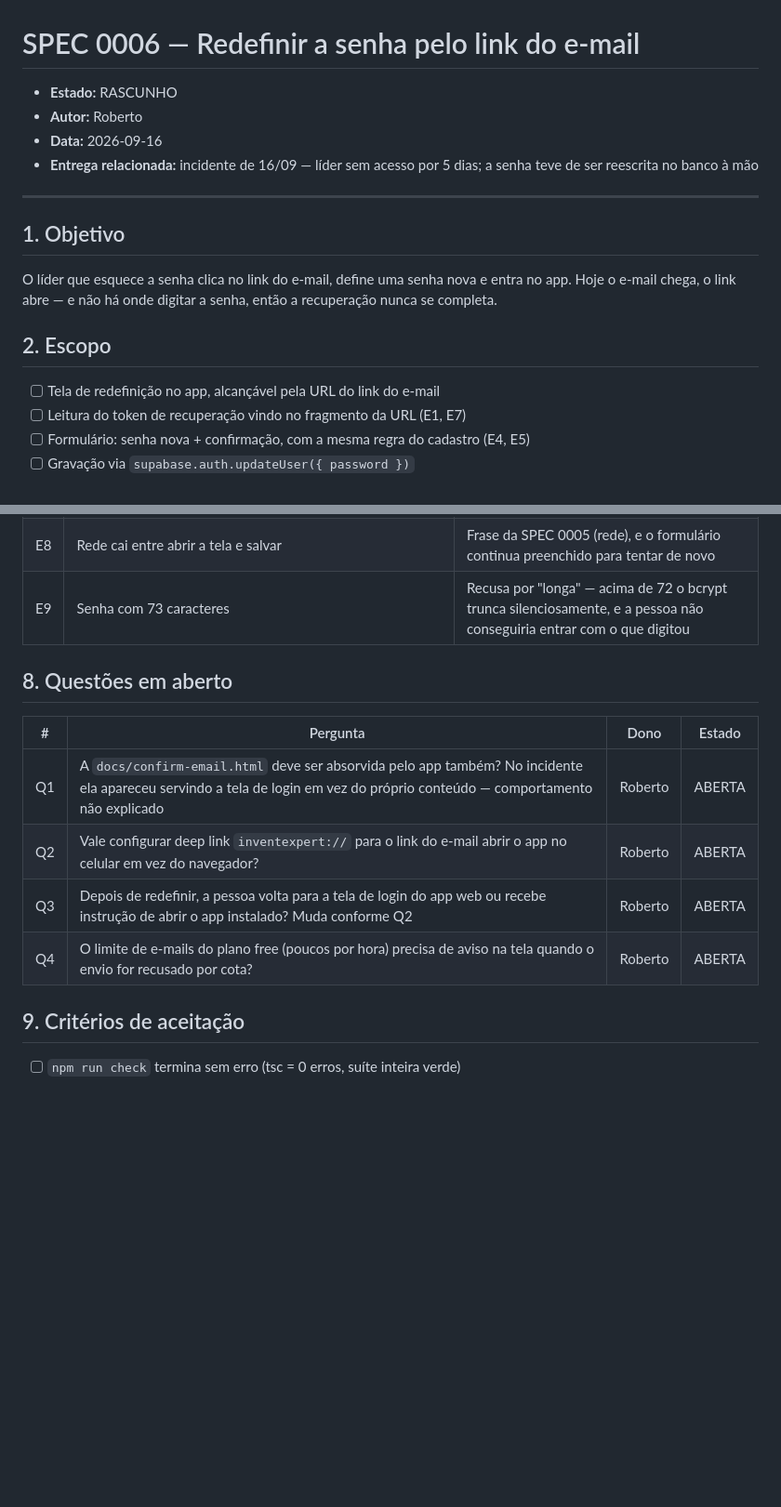
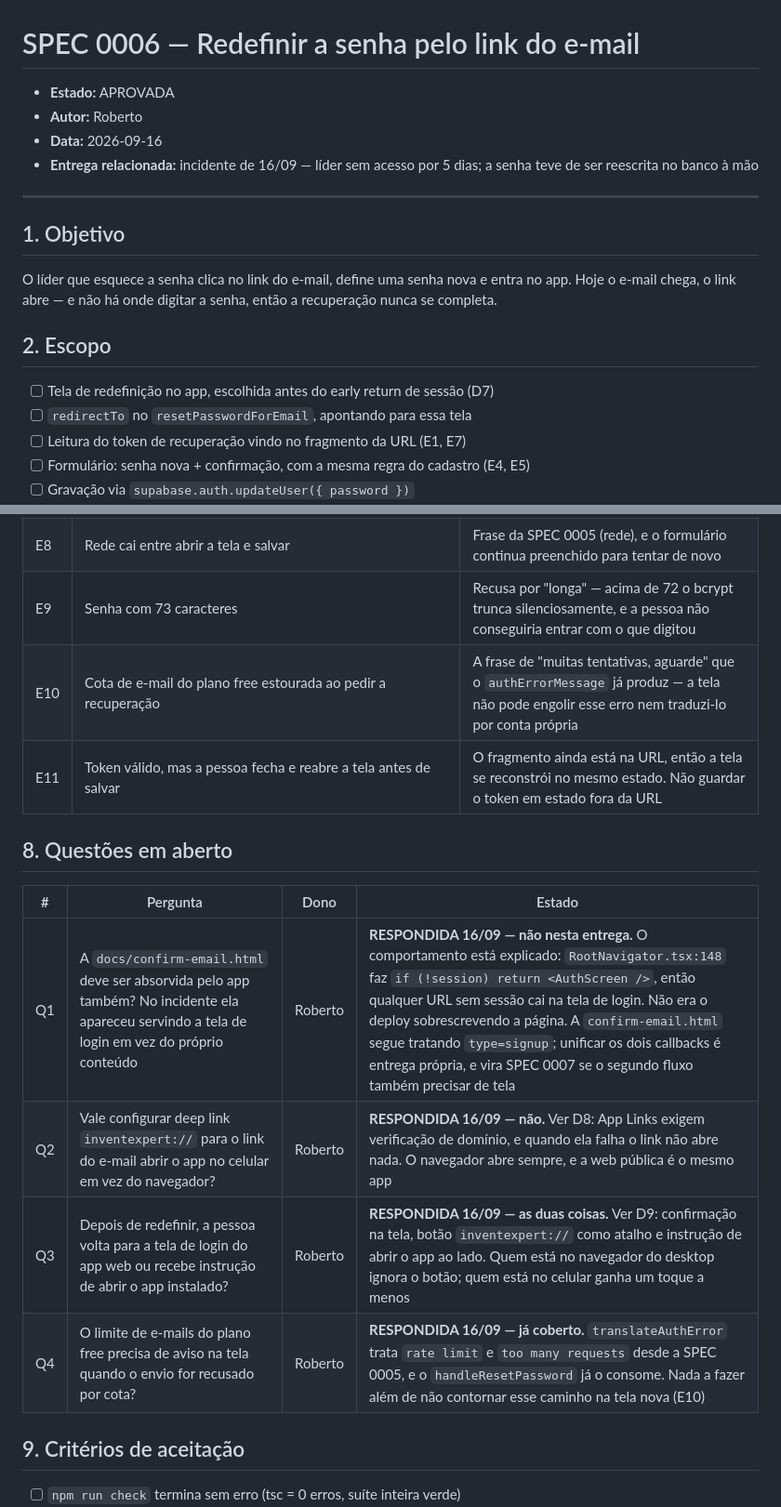
Before and after one commit to robconceicao/InventExpert, a Markdown page: specs/0006-redefinicao-de-senha.md, 2 parts joined by grey strips. Shown at 93% size. Drawn GitHub-style; blank space fills up the shorter version.

```diff
--- a/specs/0006-redefinicao-de-senha.md
+++ b/specs/0006-redefinicao-de-senha.md
@@ -1,6 +1,6 @@
 # SPEC 0006 — Redefinir a senha pelo link do e-mail
 
-- **Estado:** RASCUNHO
+- **Estado:** APROVADA
 - **Autor:** Roberto
 - **Data:** 2026-09-16
 - **Entrega relacionada:** incidente de 16/09 — líder sem acesso por 5 dias; a senha teve de ser reescrita no banco à mão
@@ -15,7 +15,8 @@ recuperação nunca se completa.
 
 ## 2. Escopo
 
-- [ ] Tela de redefinição no app, alcançável pela URL do link do e-mail
+- [ ] Tela de redefinição no app, escolhida antes do early return de sessão (D7)
+- [ ] `redirectTo` no `resetPasswordForEmail`, apontando para essa tela
 - [ ] Leitura do token de recuperação vindo no fragmento da URL (E1, E7)
 - [ ] Formulário: senha nova + confirmação, com a mesma regra do cadastro (E4, E5)
 - [ ] Gravação via `supabase.auth.updateUser({ password })`
@@ -122,15 +157,17 @@ export const REGRA_DE_SENHA: string;
 | E7 | `type=signup` no fragmento (link de confirmação de cadastro, não de recuperação) | `parseRecoveryLink` devolve `ausente`; a tela não assume que é recuperação |
 | E8 | Rede cai entre abrir a tela e salvar | Frase da SPEC 0005 (rede), e o formulário continua preenchido para tentar de novo |
 | E9 | Senha com 73 caracteres | Recusa por "longa" — acima de 72 o bcrypt trunca silenciosamente, e a pessoa não conseguiria entrar com o que digitou |
+| E10 | Cota de e-mail do plano free estourada ao pedir a recuperação | A frase de "muitas tentativas, aguarde" que o `authErrorMessage` já produz — a tela não pode engolir esse erro nem traduzi-lo por conta própria |
+| E11 | Token válido, mas a pessoa fecha e reabre a tela antes de salvar | O fragmento ainda está na URL, então a tela se reconstrói no mesmo estado. Não guardar o token em estado fora da URL |
 
 ## 8. Questões em aberto
 
 | # | Pergunta | Dono | Estado |
 |---|----------|------|--------|
-| Q1 | A `docs/confirm-email.html` deve ser absorvida pelo app também? No incidente ela apareceu servindo a tela de login em vez do próprio conteúdo — comportamento não explicado | Roberto | ABERTA |
-| Q2 | Vale configurar deep link `inventexpert://` para o link do e-mail abrir o app no celular em vez do navegador? | Roberto | ABERTA |
-| Q3 | Depois de redefinir, a pessoa volta para a tela de login do app web ou recebe instrução de abrir o app instalado? Muda conforme Q2 | Roberto | ABERTA |
-| Q4 | O limite de e-mails do plano free (poucos por hora) precisa de aviso na tela quando o envio for recusado por cota? | Roberto | ABERTA |
+| Q1 | A `docs/confirm-email.html` deve ser absorvida pelo app também? No incidente ela apareceu servindo a tela de login em vez do próprio conteúdo | Roberto | **RESPONDIDA 16/09 — não nesta entrega.** O comportamento está explicado: `RootNavigator.tsx:148` faz `if (!session) return <AuthScreen />`, então qualquer URL sem sessão cai na tela de login. Não era o deploy sobrescrevendo a página. A `confirm-email.html` segue tratando `type=signup`; unificar os dois callbacks é entrega própria, e vira SPEC 0007 se o segundo fluxo também precisar de tela |
+| Q2 | Vale configurar deep link `inventexpert://` para o link do e-mail abrir o app no celular em vez do navegador? | Roberto | **RESPONDIDA 16/09 — não.** Ver D8: App Links exigem verificação de domínio, e quando ela falha o link não abre nada. O navegador abre sempre, e a web pública é o mesmo app |
+| Q3 | Depois de redefinir, a pessoa volta para a tela de login do app web ou recebe instrução de abrir o app instalado? | Roberto | **RESPONDIDA 16/09 — as duas coisas.** Ver D9: confirmação na tela, botão `inventexpert://` como atalho e instrução de abrir o app ao lado. Quem está no navegador do desktop ignora o botão; quem está no celular ganha um toque a menos |
+| Q4 | O limite de e-mails do plano free precisa de aviso na tela quando o envio for recusado por cota? | Roberto | **RESPONDIDA 16/09 — já coberto.** `translateAuthError` trata `rate limit` e `too many requests` desde a SPEC 0005, e o `handleResetPassword` já o consome. Nada a fazer além de não contornar esse caminho na tela nova (E10) |
 
 ## 9. Critérios de aceitação
 
```
Also changed, not shown: other parts of specs/0006-redefinicao-de-senha.md (+45 -0 lines).
